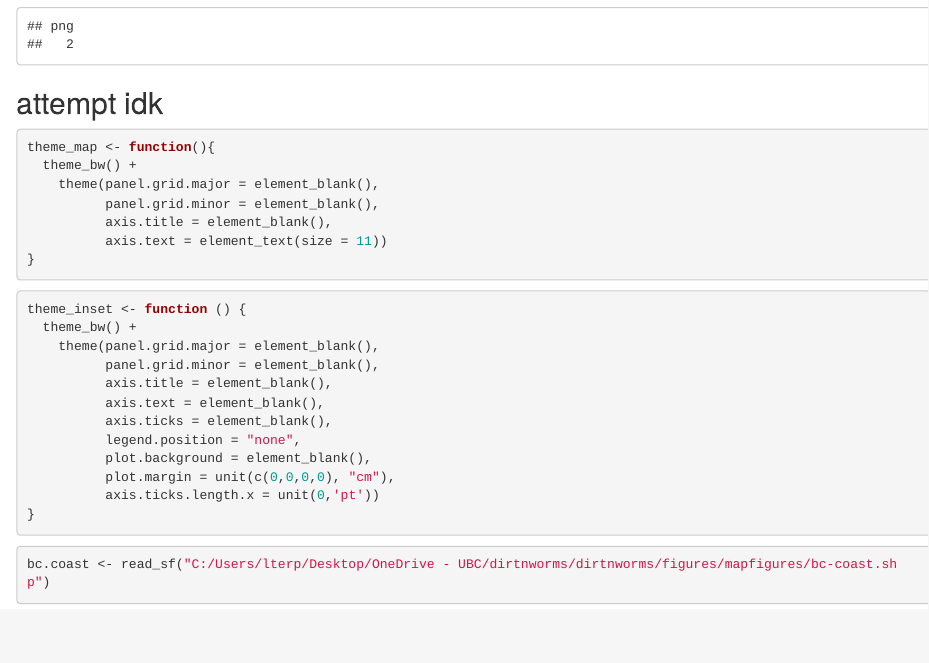
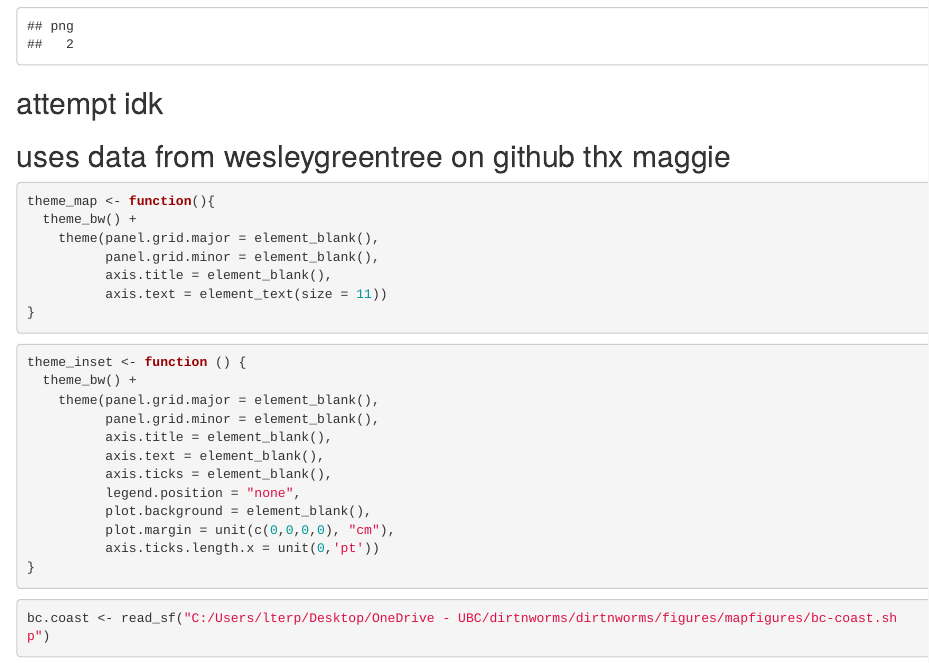
Before and after one commit to mslein/dirtnworms, an R Markdown document (mapfigure.Rmd): the page in a window 1100 px wide, from 5010 px down. Rendered offline with R 4.5, knitr and Pandoc, with nearby package versions; some code elsewhere in the file could not run offline.

````diff
--- a/mapfigure.Rmd
+++ b/mapfigure.Rmd
@@ -260,6 +260,8 @@
 
 ## attempt idk
 
+## uses data from wesleygreentree on github thx maggie
+
 ```{r, include = FALSE}
 library(sf)
 library(ggplot2)
````
Also changed, not shown: figures/mapfigures/inlet-with-inset.PNG.
